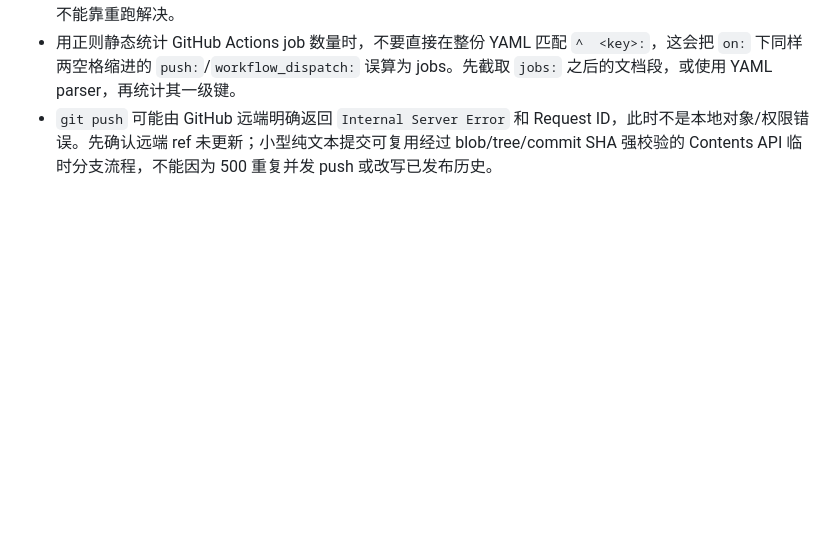
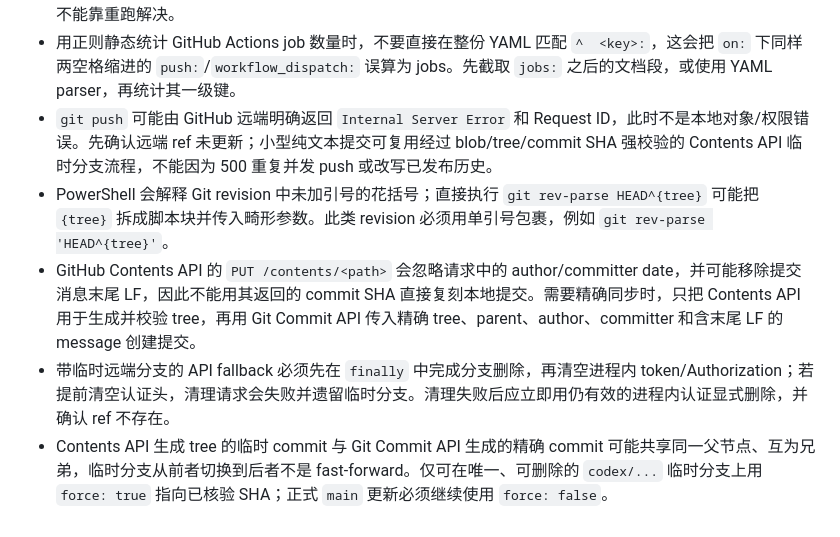
Before and after one commit to redreamality/roasbreak, a Markdown page: AGENTS.md, the part around the change. Drawn GitHub-style; blank space fills up the shorter version.

Commit message:
docs: record PowerShell git revision rule [skip ci]

```diff
--- a/AGENTS.md
+++ b/AGENTS.md
@@ -76,3 +76,7 @@
 - GitHub Actions job 若 `steps` 为空、`runner_id` 为 0，且 check-run annotation 提示 `recent account payments have failed or your spending limit needs to be increased`，表示 runner 在任何步骤前因 Billing & plans 被拒绝，不是 workflow step 或 Cloudflare 凭据失败。先合并重复 checkout/install/build 的串行 jobs 以减少 runner 分配；若首个 job 仍无法启动，则必须由账户侧修复付款/Actions spending limit，不能靠重跑解决。
 - 用正则静态统计 GitHub Actions job 数量时，不要直接在整份 YAML 匹配 `^  <key>:`，这会把 `on:` 下同样两空格缩进的 `push:`/`workflow_dispatch:` 误算为 jobs。先截取 `jobs:` 之后的文档段，或使用 YAML parser，再统计其一级键。
 - `git push` 可能由 GitHub 远端明确返回 `Internal Server Error` 和 Request ID，此时不是本地对象/权限错误。先确认远端 ref 未更新；小型纯文本提交可复用经过 blob/tree/commit SHA 强校验的 Contents API 临时分支流程，不能因为 500 重复并发 push 或改写已发布历史。
+- PowerShell 会解释 Git revision 中未加引号的花括号；直接执行 `git rev-parse HEAD^{tree}` 可能把 `{tree}` 拆成脚本块并传入畸形参数。此类 revision 必须用单引号包裹，例如 `git rev-parse 'HEAD^{tree}'`。
+- GitHub Contents API 的 `PUT /contents/<path>` 会忽略请求中的 author/committer date，并可能移除提交消息末尾 LF，因此不能用其返回的 commit SHA 直接复刻本地提交。需要精确同步时，只把 Contents API 用于生成并校验 tree，再用 Git Commit API 传入精确 tree、parent、author、committer 和含末尾 LF 的 message 创建提交。
+- 带临时远端分支的 API fallback 必须先在 `finally` 中完成分支删除，再清空进程内 token/Authorization；若提前清空认证头，清理请求会失败并遗留临时分支。清理失败后应立即用仍有效的进程内认证显式删除，并确认 ref 不存在。
+- Contents API 生成 tree 的临时 commit 与 Git Commit API 生成的精确 commit 可能共享同一父节点、互为兄弟，临时分支从前者切换到后者不是 fast-forward。仅可在唯一、可删除的 `codex/...` 临时分支上用 `force: true` 指向已核验 SHA；正式 `main` 更新必须继续使用 `force: false`。
```
